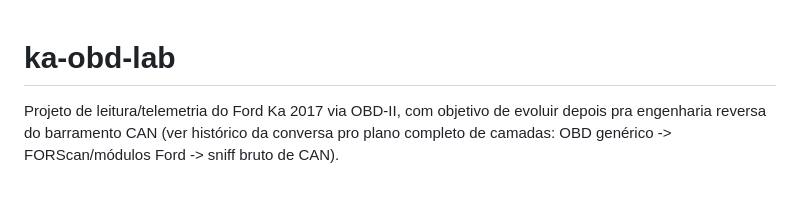
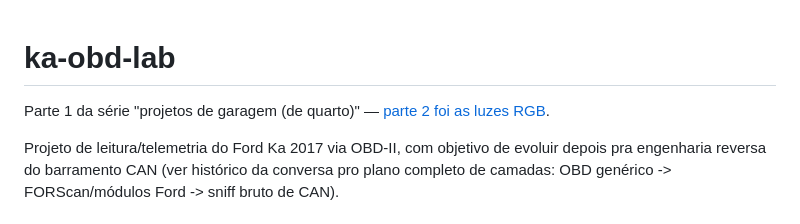
Before and after one commit to leonardobora/ka-obd-lab, a Markdown page: README.md, the part around the change. GitHub-like rendering; blank space fills up the shorter version.

Commit message:
Linka pro repo da parte 2 da serie (rgb-hub)

```diff
--- a/README.md
+++ b/README.md
@@ -1,4 +1,6 @@
 # ka-obd-lab
+
+Parte 1 da série "projetos de garagem (de quarto)" — [parte 2 foi as luzes RGB](https://github.com/leonardobora/rgb-hub).
 
 Projeto de leitura/telemetria do Ford Ka 2017 via OBD-II, com objetivo de
 evoluir depois pra engenharia reversa do barramento CAN (ver histórico da
```
